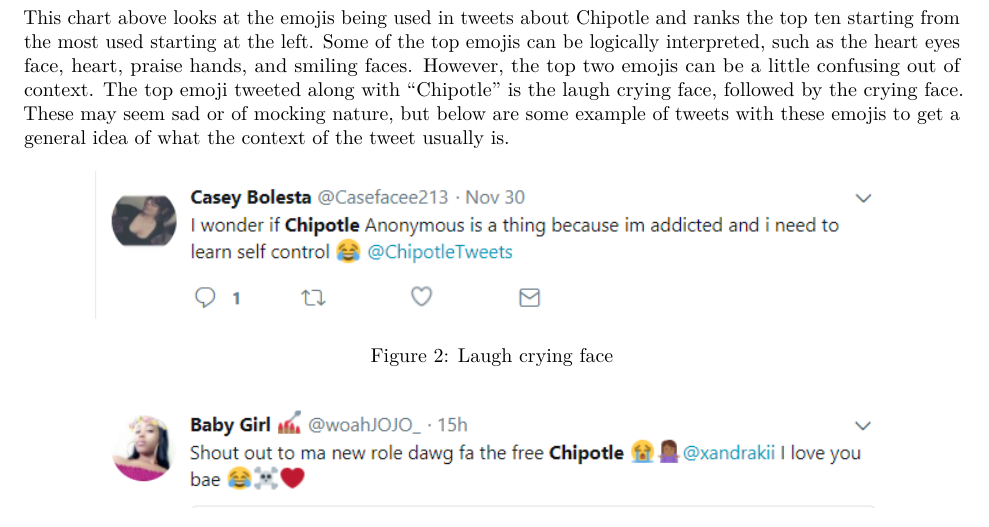
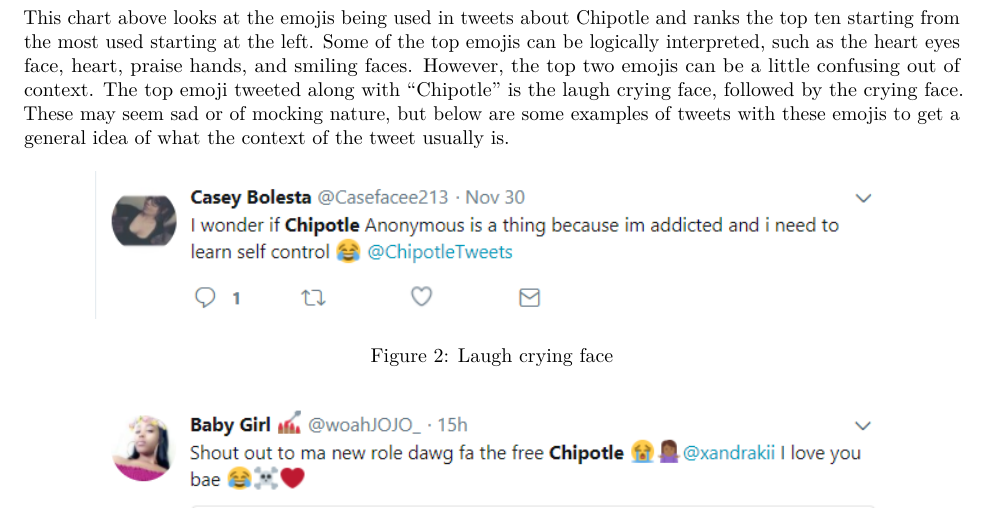
Before and after one commit to jahorn/finalprojectrepo, an R Markdown document (FINALPROJECT.Rmd): part of page 4 of 6, cut so that both start at the same text. Rendered offline with R 4.5, knitr and Pandoc, then LaTeX, with nearby package versions; some code elsewhere in the file could not run offline.

Commit message:
Add files via upload

````diff
--- a/FINALPROJECT.Rmd
+++ b/FINALPROJECT.Rmd
@@ -237,7 +237,7 @@
 g1;
 ```
 
-This chart above looks at the emojis being used in tweets about Chipotle and ranks the top ten starting from the most used starting at the left. Some of the top emojis can be logically interpreted, such as the heart eyes face, heart, praise hands, and smiling faces. However, the top two emojis can be a little confusing out of context. The top emoji tweeted along with "Chipotle" is the laugh crying face, followed by the crying face. These may seem sad or of mocking nature, but below are some example of tweets with these emojis to get a general idea of what the context of the tweet usually is.
+This chart above looks at the emojis being used in tweets about Chipotle and ranks the top ten starting from the most used starting at the left. Some of the top emojis can be logically interpreted, such as the heart eyes face, heart, praise hands, and smiling faces. However, the top two emojis can be a little confusing out of context. The top emoji tweeted along with "Chipotle" is the laugh crying face, followed by the crying face. These may seem sad or of mocking nature, but below are some examples of tweets with these emojis to get a general idea of what the context of the tweet usually is.
 
 
 ![Laugh crying face](Chipotle laugh emoji1.png)
````
